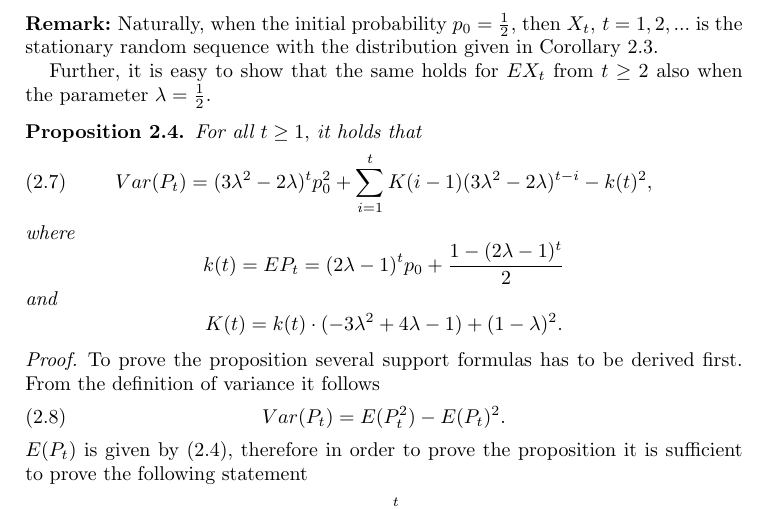
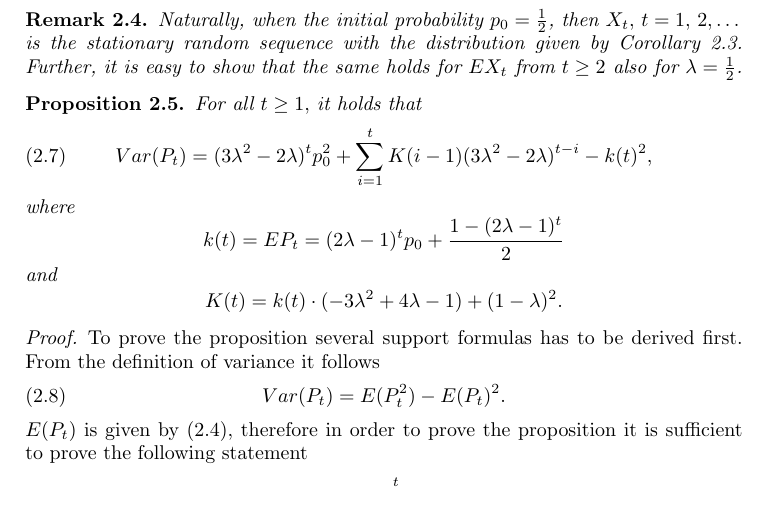
Before and after one commit to tomaskourim/amistat2019, a LaTeX paper (paper/Discrete random processes with memory.tex): part of page 3 of 11, cut so that both start at the same text. Compiled offline with pdfLaTeX; a LaTeX package or settings file that is missing is left out.

Commit message:
remark numbered

```diff
--- a/paper/Discrete random processes with memory.tex
+++ b/paper/Discrete random processes with memory.tex
@@ -11,6 +11,8 @@
 \newtheorem{prop}[thm]{\protect\propositionname}
 \theoremstyle{plain}
 \newtheorem{cor}[thm]{\protect\corollaryname}
+\theoremstyle{plain}
+\newtheorem{rem}[thm]{\protect\remarkname}
 \numberwithin{equation}{section}
 
 \makeatother
@@ -18,6 +20,7 @@
 \providecommand{\corollaryname}{Corollary}
 \providecommand{\definitionname}{Definition}
 \providecommand{\propositionname}{Proposition}
+\providecommand{\remarkname}{Remark}
 
 
 \begin{document}
@@ -196,15 +199,13 @@ $EP_t=EP_{t-1}\lambda+(1-\lambda)/2(1-EX_t)=\frac{1}{2}$, therefore $EX_{t+1}=0$
 
 \end{proof}
 
-\paragraph{\bf Remark:} Naturally, when the initial probability
-$p_0=\frac{1}{2}$, then $X_t,\,t=1,2,...$ is the stationary
-random sequence with the distribution given in Corollary
-\ref{cor-stac-dist}.
-
-Further, it is easy to show that the same holds for
-$EX_t$ from $t\ge2$ also when the parameter $\lambda = \frac{1}{2}$.
-
-%%%%%%%%%%%%%%%%
+\begin{rem}
+Naturally, when the initial probability
+$p_0=\frac{1}{2}$, then $X_t,\,t=1,\,2,\dots$ is the stationary
+random sequence with the distribution given by Corollary
+\ref{cor-stac-dist}. Further, it is easy to show that the same holds for
+$EX_t$ from $t\ge2$ also for $\lambda = \frac{1}{2}$.
+\end{rem}
 
 \begin{prop}
 \label{PropVarP-succes}For all $t\geq1,$ it holds that
```
